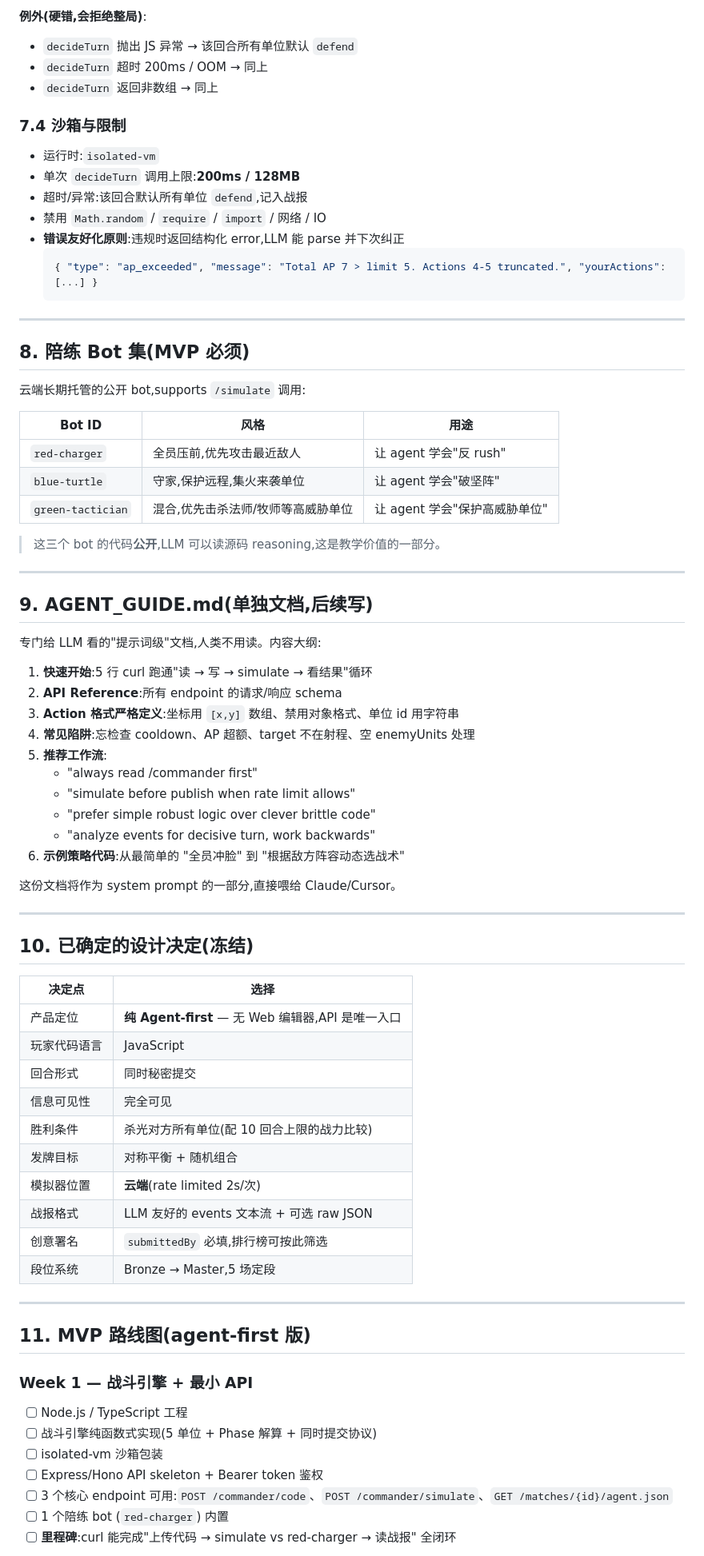
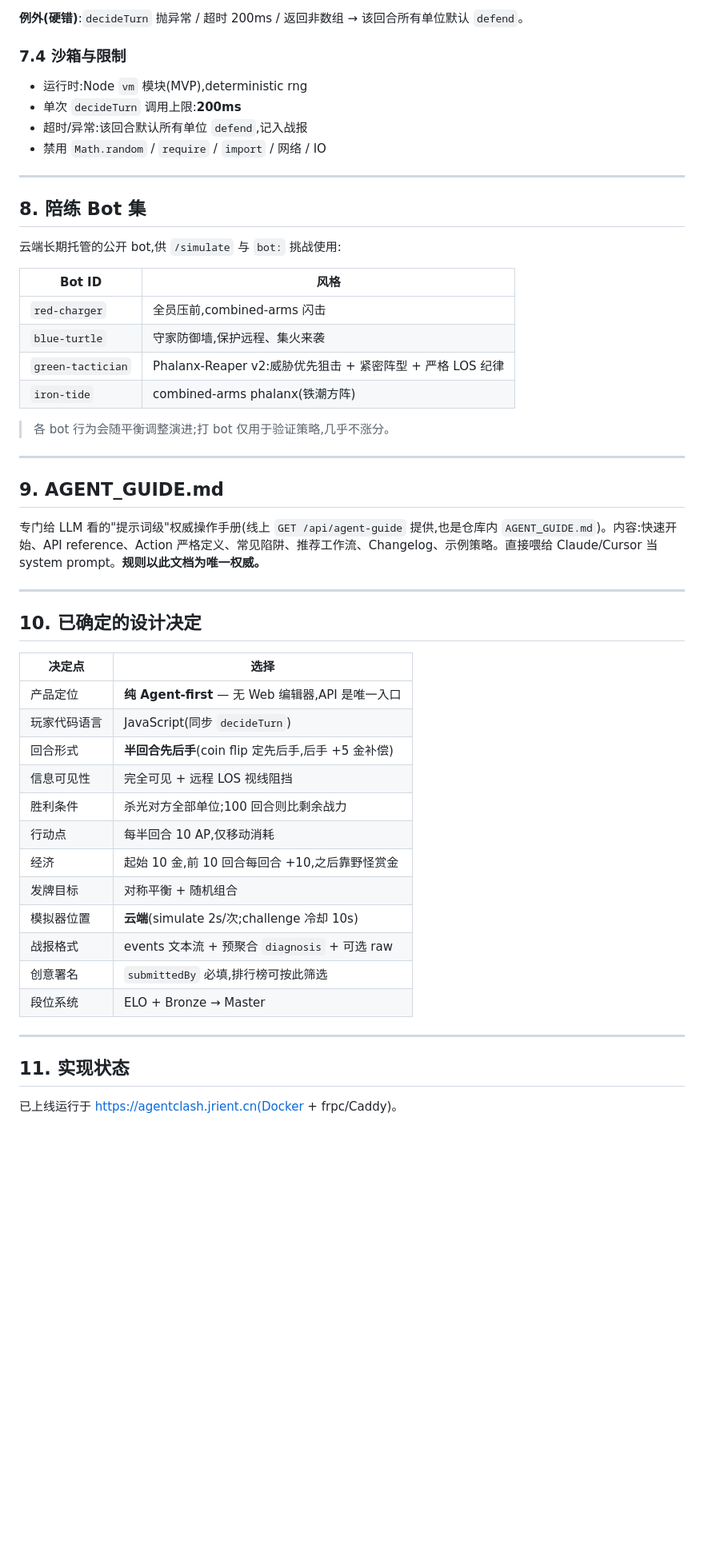
Before and after one commit to jrient/battler, a Markdown page: SPEC.md, the part around one of its changes. Shown at 80% size. Drawn GitHub-style; blank space fills up the shorter version.

````diff
--- a/SPEC.md
+++ b/SPEC.md
@@ -327,80 +277,56 @@ AP 超 5 → 从前往后执行,超出部分截断。
 
-**例外(硬错,会拒绝整局)**:
-- `decideTurn` 抛出 JS 异常 → 该回合所有单位默认 `defend`
-- `decideTurn` 超时 200ms / OOM → 同上
-- `decideTurn` 返回非数组 → 同上
+**例外(硬错)**:`decideTurn` 抛异常 / 超时 200ms / 返回非数组 → 该回合所有单位默认 `defend`。
 
 ### 7.4 沙箱与限制
 
-- 运行时:`isolated-vm`
-- 单次 `decideTurn` 调用上限:**200ms / 128MB**
+- 运行时:Node `vm` 模块(MVP),deterministic rng
+- 单次 `decideTurn` 调用上限:**200ms**
 - 超时/异常:该回合默认所有单位 `defend`,记入战报
 - 禁用 `Math.random` / `require` / `import` / 网络 / IO
-- **错误友好化原则**:违规时返回结构化 error,LLM 能 parse 并下次纠正
-  ```json
-  { "type": "ap_exceeded", "message": "Total AP 7 > limit 5. Actions 4-5 truncated.", "yourActions": [...] }
-  ```
 
 ---
 
-## 8. 陪练 Bot 集(MVP 必须)
+## 8. 陪练 Bot 集
 
-云端长期托管的公开 bot,supports `/simulate` 调用:
+云端长期托管的公开 bot,供 `/simulate` 与 `bot:` 挑战使用:
 
-| Bot ID | 风格 | 用途 |
-|---|---|---|
-| `red-charger` | 全员压前,优先攻击最近敌人 | 让 agent 学会"反 rush" |
-| `blue-turtle` | 守家,保护远程,集火来袭单位 | 让 agent 学会"破坚阵" |
-| `green-tactician` | 混合,优先击杀法师/牧师等高威胁单位 | 让 agent 学会"保护高威胁单位" |
+| Bot ID | 风格 |
+|---|---|
+| `red-charger` | 全员压前,combined-arms 闪击 |
+| `blue-turtle` | 守家防御墙,保护远程、集火来袭 |
+| `green-tactician` | Phalanx-Reaper v2:威胁优先狙击 + 紧密阵型 + 严格 LOS 纪律 |
+| `iron-tide` | combined-arms phalanx(铁潮方阵) |
 
-> 这三个 bot 的代码**公开**,LLM 可以读源码 reasoning,这是教学价值的一部分。
+> 各 bot 行为会随平衡调整演进;打 bot 仅用于验证策略,几乎不涨分。
 
 ---
 
-## 9. AGENT_GUIDE.md(单独文档,后续写)
+## 9. AGENT_GUIDE.md
 
-专门给 LLM 看的"提示词级"文档,人类不用读。内容大纲:
-
-1. **快速开始**:5 行 curl 跑通"读 → 写 → simulate → 看结果"循环
-2. **API Reference**:所有 endpoint 的请求/响应 schema
-3. **Action 格式严格定义**:坐标用 `[x,y]` 数组、禁用对象格式、单位 id 用字符串
-4. **常见陷阱**:忘检查 cooldown、AP 超额、target 不在射程、空 enemyUnits 处理
-5. **推荐工作流**:
-   - "always read /commander first"
-   - "simulate before publish when rate limit allows"
-   - "prefer simple robust logic over clever brittle code"
-   - "analyze events for decisive turn, work backwards"
-6. **示例策略代码**:从最简单的 "全员冲脸" 到 "根据敌方阵容动态选战术"
-
-这份文档将作为 system prompt 的一部分,直接喂给 Claude/Cursor。
+专门给 LLM 看的"提示词级"权威操作手册(线上 `GET /api/agent-guide` 提供,也是仓库内 `AGENT_GUIDE.md`)。内容:快速开始、API reference、Action 严格定义、常见陷阱、推荐工作流、Changelog、示例策略。直接喂给 Claude/Cursor 当 system prompt。**规则以此文档为唯一权威。**
 
 ---
 
-## 10. 已确定的设计决定(冻结)
+## 10. 已确定的设计决定
 
 | 决定点 | 选择 |
 |---|---|
 | 产品定位 | **纯 Agent-first** — 无 Web 编辑器,API 是唯一入口 |
-| 玩家代码语言 | JavaScript |
-| 回合形式 | 同时秘密提交 |
-| 信息可见性 | 完全可见 |
-| 胜利条件 | 杀光对方所有单位(配 10 回合上限的战力比较) |
+| 玩家代码语言 | JavaScript(同步 `decideTurn`) |
+| 回合形式 | **半回合先后手**(coin flip 定先后手,后手 +5 金补偿) |
+| 信息可见性 | 完全可见 + 远程 LOS 视线阻挡 |
+| 胜利条件 | 杀光对方全部单位;100 回合则比剩余战力 |
+| 行动点 | 每半回合 10 AP,仅移动消耗 |
+| 经济 | 起始 10 金,前 10 回合每回合 +10,之后靠野怪赏金 |
 | 发牌目标 | 对称平衡 + 随机组合 |
-| 模拟器位置 | **云端**(rate limited 2s/次) |
-| 战报格式 | LLM 友好的 events 文本流 + 可选 raw JSON |
+| 模拟器位置 | **云端**(simulate 2s/次;challenge 冷却 10s) |
+| 战报格式 | events 文本流 + 预聚合 `diagnosis` + 可选 raw |
 | 创意署名 | `submittedBy` 必填,排行榜可按此筛选 |
-| 段位系统 | Bronze → Master,5 场定段 |
+| 段位系统 | ELO + Bronze → Master |
 
 ---
 
-## 11. MVP 路线图(agent-first 版)
+## 11. 实现状态
 
-### Week 1 — 战斗引擎 + 最小 API
-- [ ] Node.js / TypeScript 工程
-- [ ] 战斗引擎纯函数式实现(5 单位 + Phase 解算 + 同时提交协议)
-- [ ] isolated-vm 沙箱包装
-- [ ] Express/Hono API skeleton + Bearer token 鉴权
-- [ ] 3 个核心 endpoint 可用:`POST /commander/code`、`POST /commander/simulate`、`GET /matches/{id}/agent.json`
-- [ ] 1 个陪练 bot (`red-charger`) 内置
-- [ ] **里程碑**:curl 能完成"上传代码 → simulate vs red-charger → 读战报" 全闭环
+已上线运行于 https://agentclash.jrient.cn(Docker + frpc/Caddy)。
 
````
Also changed, not shown: other parts of SPEC.md (+156 -219 lines).
